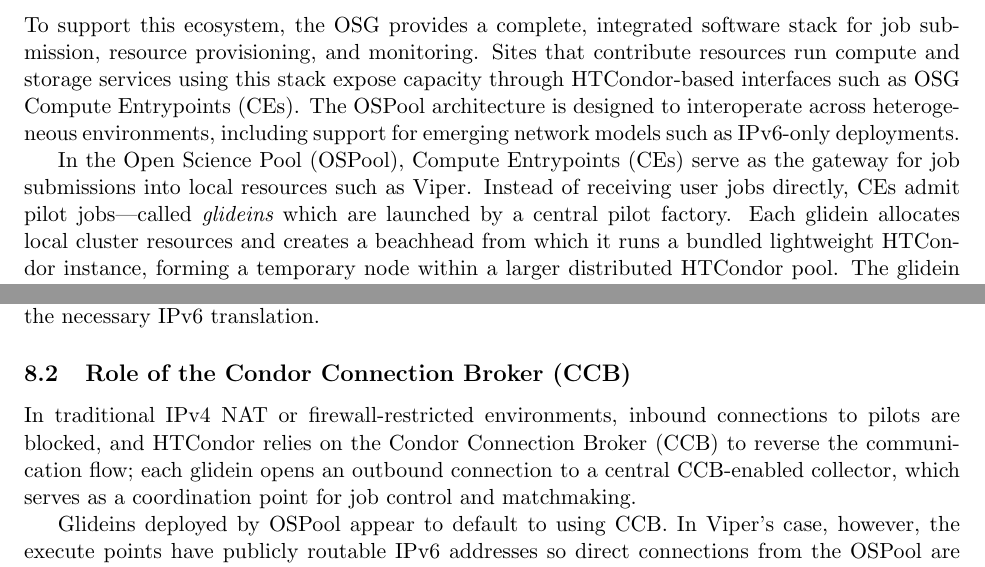
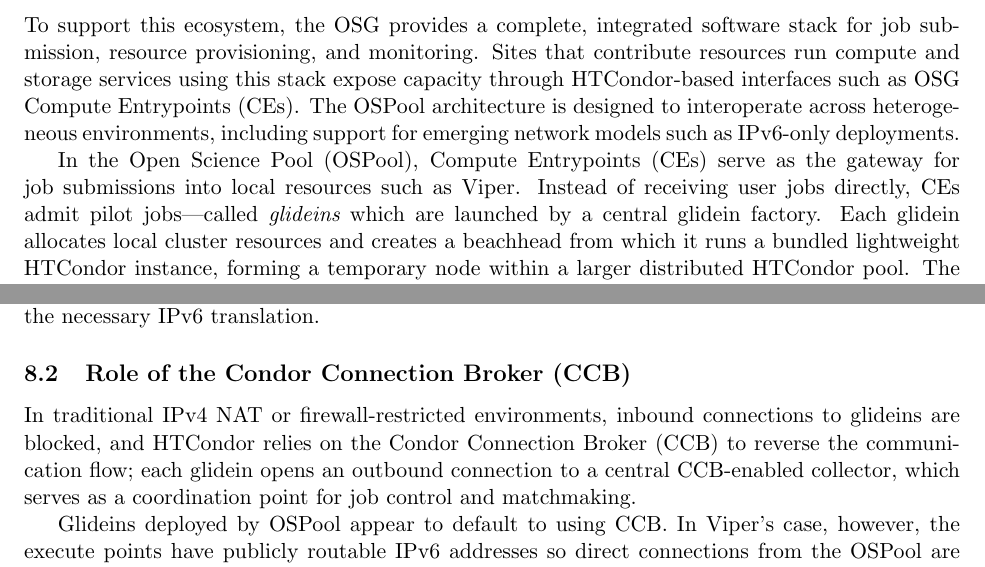
Before and after one commit to glenamac/ViperOSPoolIntegration, a LaTeX paper (Viper.tex): two parts of pages 4 and 8 of 11, joined at a grey line, cut so that both start at the same text. Compiled offline with pdfLaTeX.

Commit message:
Replaced pilot with glidein.

```diff
--- a/Viper.tex
+++ b/Viper.tex
@@ -111,5 +111,5 @@
 \subsection{Compute Entrypoints and Glidein Jobs}
 To support this ecosystem, the OSG provides a complete, integrated software stack for job submission, resource provisioning, and monitoring. Sites that contribute resources run compute and storage services using this stack expose capacity through HTCondor-based interfaces such as OSG Compute Entrypoints (CEs). The OSPool architecture is designed to interoperate across heterogeneous environments, including support for emerging network models such as IPv6-only deployments.
 
-In the Open Science Pool (OSPool), Compute Entrypoints (CEs) serve as the gateway for job submissions into local resources such as Viper. Instead of receiving  user jobs directly, CEs admit pilot jobs—called {\it glideins} which are launched by a central pilot factory. Each glidein allocates local cluster resources and creates a beachhead from which it runs a bundled lightweight HTCondor instance, forming a temporary node within a larger distributed HTCondor pool. The glidein carries its own HTCondor configuration and instantiates daemons (typically condor\_startd and condor\_master), enabling it to operate independently of the host's local HTCondor instance. During startup, the glidein registers with one or more central managers (collectors) and advertises itself as an available resource.~\cite{htcondor,glideinwms} Once matched with a user job, it supervises execution, reports status, and eventually executes a clean up process.
+In the Open Science Pool (OSPool), Compute Entrypoints (CEs) serve as the gateway for job submissions into local resources such as Viper. Instead of receiving  user jobs directly, CEs admit pilot jobs—called {\it glideins} which are launched by a central glidein factory. Each glidein allocates local cluster resources and creates a beachhead from which it runs a bundled lightweight HTCondor instance, forming a temporary node within a larger distributed HTCondor pool. The glidein carries its own HTCondor configuration and instantiates daemons (typically condor\_startd and condor\_master), enabling it to operate independently of the host's local HTCondor instance. During startup, the glidein registers with one or more central managers (collectors) and advertises itself as an available resource.~\cite{htcondor,glideinwms} Once matched with a user job, it supervises execution, reports status, and eventually executes a clean up process.
 
@@ -258,7 +258,7 @@
 
 \subsection{Role of the Condor Connection Broker (CCB)}
 
-In traditional IPv4 NAT or firewall-restricted environments, inbound connections to pilots are blocked, and HTCondor relies on the Condor Connection Broker (CCB) to reverse the communication flow; each glidein opens an outbound connection to a central CCB-enabled collector, which serves as a coordination point for job control and matchmaking.
+In traditional IPv4 NAT or firewall-restricted environments, inbound connections to glideins are blocked, and HTCondor relies on the Condor Connection Broker (CCB) to reverse the communication flow; each glidein opens an outbound connection to a central CCB-enabled collector, which serves as a coordination point for job control and matchmaking.
 
 Glideins deployed by OSPool appear to default to using CCB. In Viper’s case, however, the execute points have publicly routable IPv6 addresses so direct connections from the OSPool are allowed. As such, CCB is not the only viable communication path, but it remains the default for OSG glideins. As more sites with single-stack IPv6 are integrated into the OSPool, it may be worthwile to reconsider relaxing the glidein's CCB dependency.
 
```
Also changed, not shown: Viper.pdf, Viper.tex (2 more changed lines).
